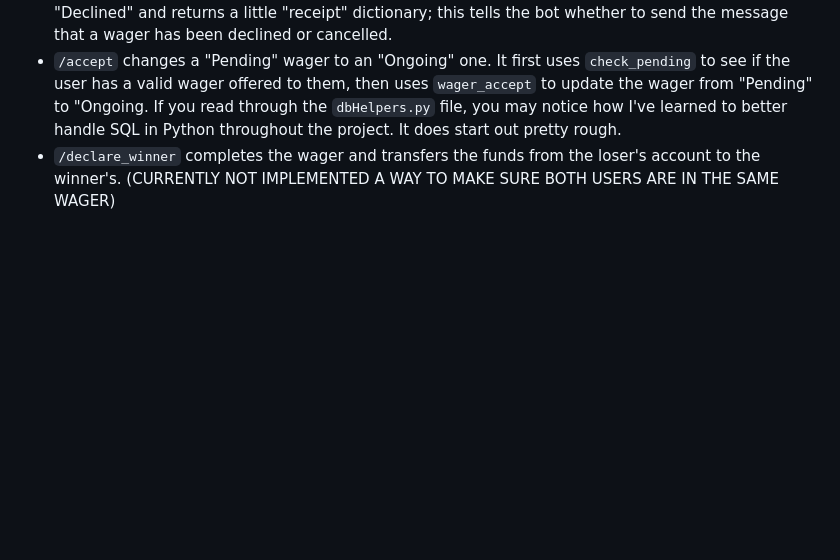
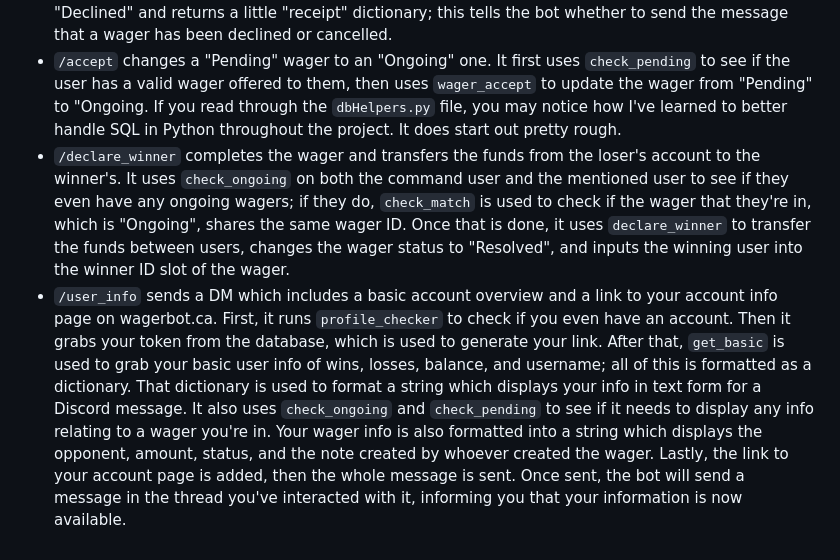
Before and after one commit to Gill-rndone/wagerbot, a Markdown page: README.md, the part around the change. GitHub-like rendering; blank space fills up the shorter version.

```diff
--- a/README.md
+++ b/README.md
@@ -63,4 +63,5 @@ The main Discord bot file. Outside of the basic boilerplate code, you may notice
 * `/wager` is the command to open a wager and offer it to your chosen opponent. When called, the command will first log both users and the server into the database if not already in it using `dbHelperse.profile_checker`. What `profile_checker` does is check if you exist in the database; if not, it will add you to the database and give you the starting balance of $1050. It also checks if you've changed your username by comparing your current username and the name the database has in relation to your user ID; if it notices a change, it simply updates the username in the database. `server_checker` functions similarly, minus the balance. Then `/wager` checks to make sure all your arguments are valid (not offering a wager to yourself and making sure the amount is a positive integer which you can afford). The method `bet_circumstance` checks if each user has a currently pending/ongoing wager and/or if they have the available balance for the offered wager. Lastly, it uses the `open_wager` method to create a new wager in the database with the status of "Pending" (Note: In the database, "user_id_a" will always be the one who offered the wager).
 * `/decline` can be used by the instigator to cancel a wager or by the target to decline the wager. It uses `check_pending`, or `check_pending_offered` depending on whether or not you're the instigator, to see if there is a wager to be declined, then uses `/wager_decline`, which changes the wager status of a user from Pending (Note: users may only have one "Pending" or "Ongoing" wager at a time) to "Declined" and returns a little "receipt" dictionary; this tells the bot whether to send the message that a wager has been declined or cancelled.
 * `/accept` changes a "Pending" wager to an "Ongoing" one. It first uses `check_pending` to see if the user has a valid wager offered to them, then uses `wager_accept` to update the wager from "Pending" to "Ongoing. If you read through the `dbHelpers.py` file, you may notice how I've learned to better handle SQL in Python throughout the project. It does start out pretty rough.
-* `/declare_winner` completes the wager and transfers the funds from the loser's account to the winner's. (CURRENTLY NOT IMPLEMENTED A WAY TO MAKE SURE BOTH USERS ARE IN THE SAME WAGER)
+* `/declare_winner` completes the wager and transfers the funds from the loser's account to the winner's. It uses `check_ongoing` on both the command user and the mentioned user to see if they even have any ongoing wagers; if they do, `check_match` is used to check if the wager that they're in, which is "Ongoing", shares the same wager ID. Once that is done, it uses `declare_winner` to transfer the funds between users, changes the wager status to "Resolved", and inputs the winning user into the winner ID slot of the wager.
+* `/user_info` sends a DM which includes a basic account overview and a link to your account info page on wagerbot.ca. First, it runs `profile_checker` to check if you even have an account. Then it grabs your token from the database, which is used to generate your link. After that, `get_basic` is used to grab your basic user info of wins, losses, balance, and username; all of this is formatted as a dictionary. That dictionary is used to format a string which displays your info in text form for a Discord message. It also uses `check_ongoing` and `check_pending` to see if it needs to display any info relating to a wager you're in. Your wager info is also formatted into a string which displays the opponent, amount, status, and the note created by whoever created the wager. Lastly, the link to your account page is added, then the whole message is sent. Once sent, the bot will send a message in the thread you've interacted with it, informing you that your information is now available.
```
